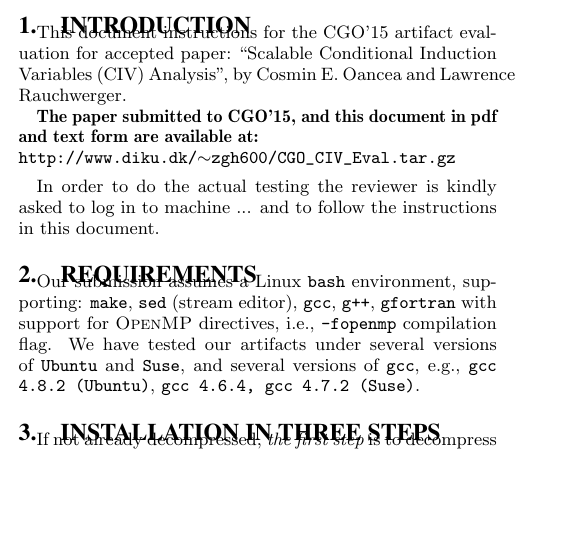
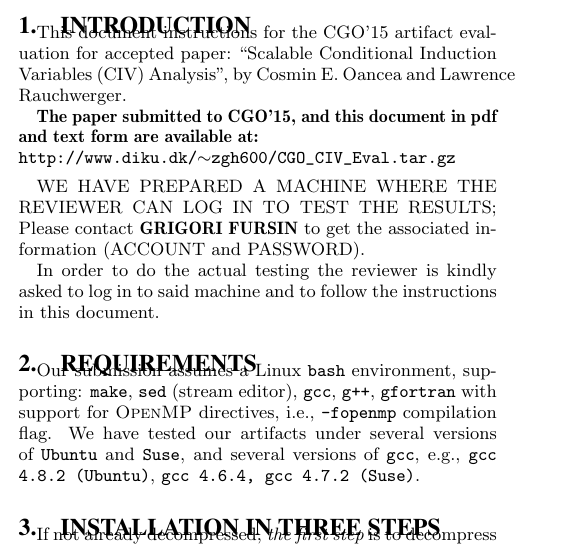
Before and after one commit to coancea/Fortran77, a LaTeX paper (CIVreloaded/CGO_CIV_Eval/CIVpaperRes.tex): part of one column of page 1 of 3, cut so that both start at the same text, the shorter picture padded with empty space. Compiled offline with pdfLaTeX.

Commit message:
small mod

```diff
--- a/CIVreloaded/CGO_CIV_Eval/CIVpaperRes.tex
+++ b/CIVreloaded/CGO_CIV_Eval/CIVpaperRes.tex
@@ -151,8 +151,12 @@ are available at:}\\
 {\tt~~~~http://www.diku.dk/$\sim$zgh600/CGO\_CIV\_Eval.tar.gz}
 \vspace{1ex}
 
+WE HAVE PREPARED A MACHINE WHERE THE REVIEWER CAN LOG IN TO
+TEST THE RESULTS; Please contact {\bf GRIGORI FURSIN} to get the
+associated information (ACCOUNT and PASSWORD).
+
 In order to do the actual testing the reviewer is kindly asked to
-log in to machine ... and to follow the instructions in this document.
+log in to said machine and to follow the instructions in this document.
 
 \section{Requirements}
 
```
